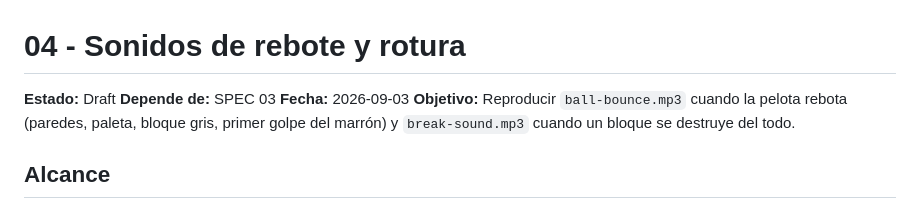
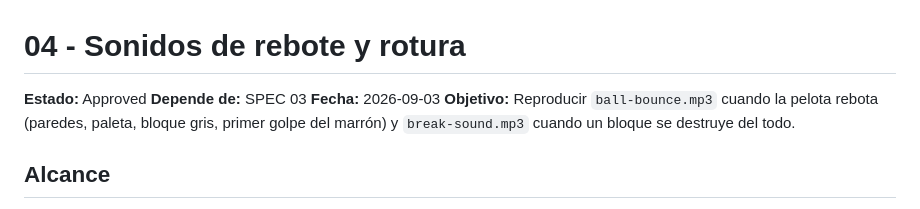
Before and after one commit to edernavarrodev/04-arkanoid, a Markdown page: specs/04-sonidos-de-rebote-y-rotura.md, the part around the change. Drawn GitHub-style.

Commit message:
feat: update status to approved for sound effects specification

```diff
--- a/specs/04-sonidos-de-rebote-y-rotura.md
+++ b/specs/04-sonidos-de-rebote-y-rotura.md
@@ -1,6 +1,6 @@
 # 04 - Sonidos de rebote y rotura
 
-**Estado:** Draft
+**Estado:** Approved
 **Depende de:** SPEC 03
 **Fecha:** 2026-09-03
 **Objetivo:** Reproducir `ball-bounce.mp3` cuando la pelota rebota (paredes, paleta, bloque gris, primer golpe del marrón) y `break-sound.mp3` cuando un bloque se destruye del todo.
```
